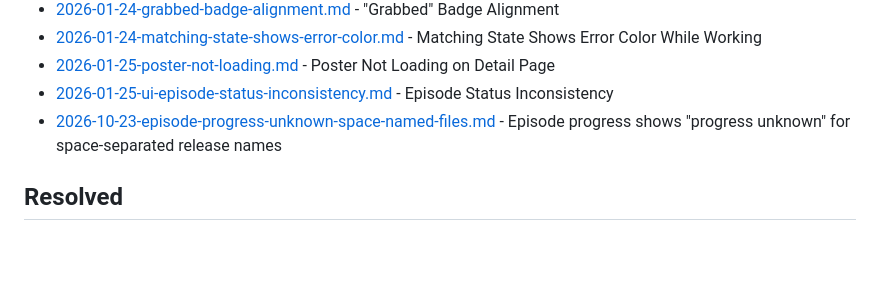
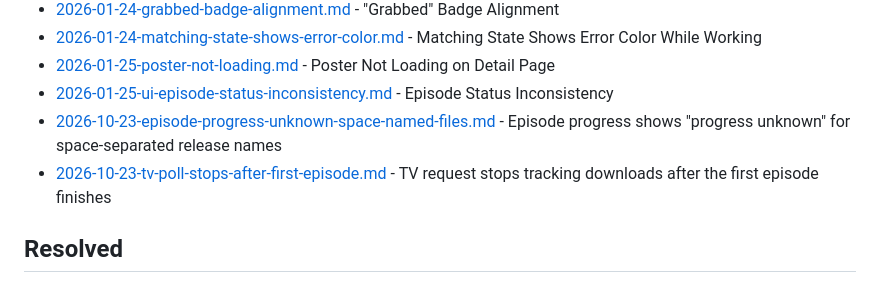
Before and after one commit to AdeptOfficial/status-tracker, a Markdown page: bugs/README.md, the part around the change. Rendered like a GitHub page; blank space fills up the shorter version.

Commit message:
Bug: TV request stops tracking downloads after the first episode finishes

```diff
--- a/bugs/README.md
+++ b/bugs/README.md
@@ -16,6 +16,7 @@ Generated by `tools/tracker-index.py`, never hand-edited; one new `YYYY-MM-DD-sl
 - [2026-01-25-poster-not-loading.md](2026-01-25-poster-not-loading.md) - Poster Not Loading on Detail Page
 - [2026-01-25-ui-episode-status-inconsistency.md](2026-01-25-ui-episode-status-inconsistency.md) - Episode Status Inconsistency
 - [2026-10-23-episode-progress-unknown-space-named-files.md](2026-10-23-episode-progress-unknown-space-named-files.md) - Episode progress shows "progress unknown" for space-separated release names
+- [2026-10-23-tv-poll-stops-after-first-episode.md](2026-10-23-tv-poll-stops-after-first-episode.md) - TV request stops tracking downloads after the first episode finishes
 
 ## Resolved
 
```
Also changed, not shown: DIARY.md (+8 -0 lines), bugs/2026-10-23-tv-poll-stops-after-first-episode.md (added, +70 -0 lines).
